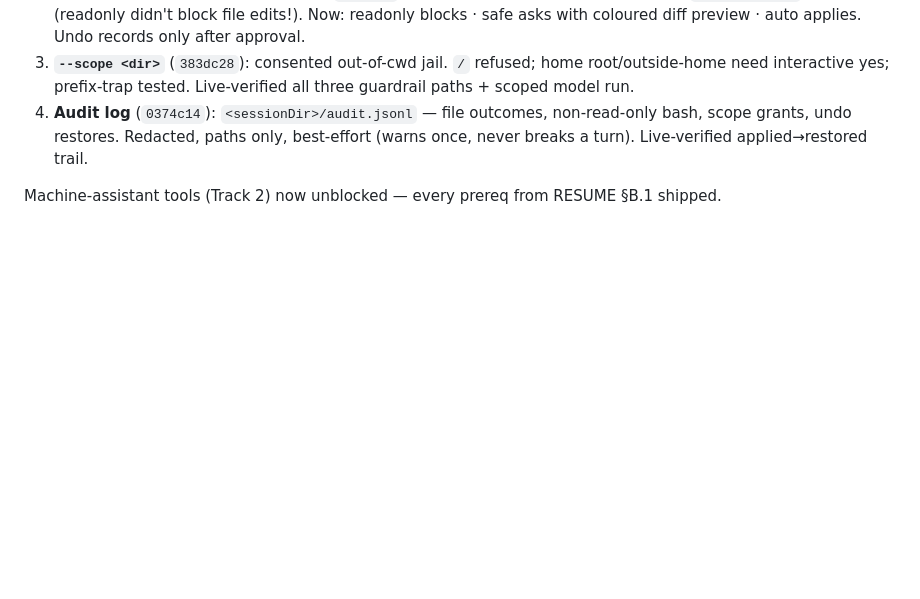
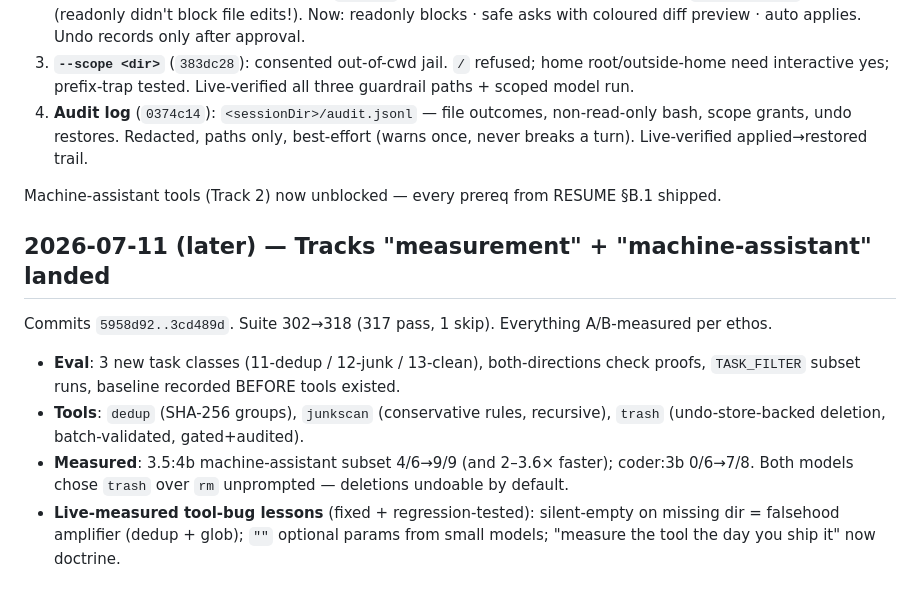
Before and after one commit to leonardtudor11/kakumeiteki, a Markdown page: session-notes.md, the part around the change. GitHub-like rendering; blank space fills up the shorter version.

Commit message:
notes: machine-assistant tools measured and shipped
Co-Authored-By: Claude Fable 5 (1M context) <noreply@anthropic.com>

```diff
--- a/session-notes.md
+++ b/session-notes.md
@@ -177,3 +177,12 @@ Commits `8b51c60`, `0110553`, `383dc28`, `0374c14`. Suite grew 279→299 (298 pa
 4. **Audit log** (`0374c14`): `<sessionDir>/audit.jsonl` — file outcomes, non-read-only bash, scope grants, undo restores. Redacted, paths only, best-effort (warns once, never breaks a turn). Live-verified applied→restored trail.
 
 Machine-assistant tools (Track 2) now unblocked — every prereq from RESUME §B.1 shipped.
+
+## 2026-07-11 (later) — Tracks "measurement" + "machine-assistant" landed
+
+Commits `5958d92..3cd489d`. Suite 302→318 (317 pass, 1 skip). Everything A/B-measured per ethos.
+
+- **Eval**: 3 new task classes (11-dedup / 12-junk / 13-clean), both-directions check proofs, `TASK_FILTER` subset runs, baseline recorded BEFORE tools existed.
+- **Tools**: `dedup` (SHA-256 groups), `junkscan` (conservative rules, recursive), `trash` (undo-store-backed deletion, batch-validated, gated+audited).
+- **Measured**: 3.5:4b machine-assistant subset 4/6→9/9 (and 2–3.6× faster); coder:3b 0/6→7/8. Both models chose `trash` over `rm` unprompted — deletions undoable by default.
+- **Live-measured tool-bug lessons** (fixed + regression-tested): silent-empty on missing dir = falsehood amplifier (dedup + glob); `""` optional params from small models; "measure the tool the day you ship it" now doctrine.
```
